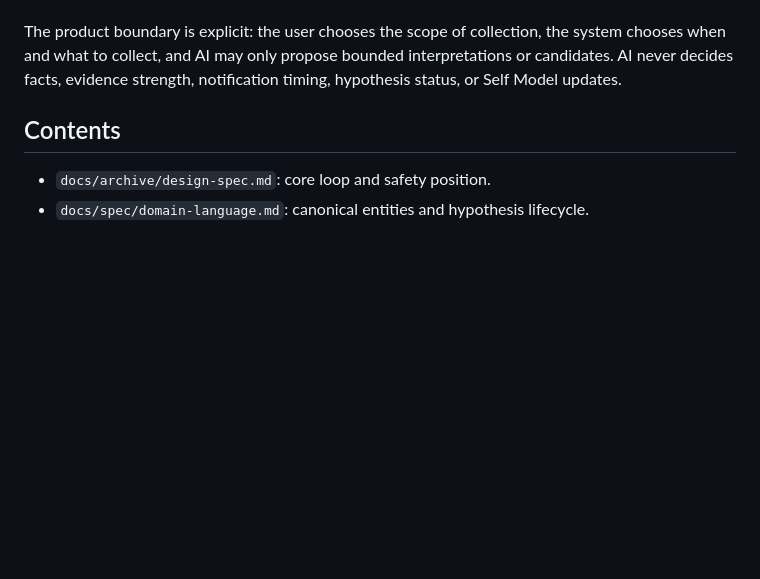
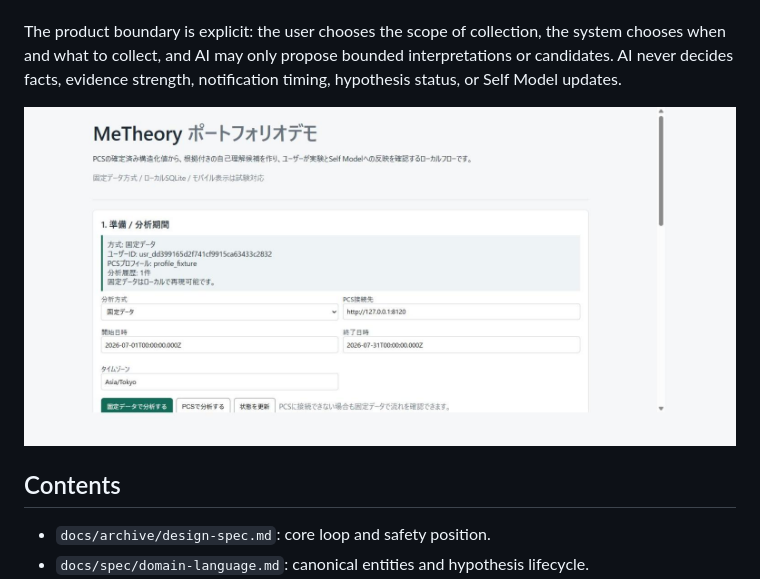
Before and after one commit to jinghaodao-tech/MeTheory, a Markdown page: README.md, the part around the change. Drawn GitHub-style; pictures changed too: docs/screenshots/portfolio-demo.jpg (added); blank space fills up the shorter version.

Commit message:
Finalize MeTheory analysis transparency

```diff
--- a/README.md
+++ b/README.md
@@ -25,6 +25,8 @@ The product boundary is explicit: the user chooses the scope of collection,
 the system chooses when and what to collect, and AI may only propose bounded
 interpretations or candidates. AI never decides facts, evidence strength,
 notification timing, hypothesis status, or Self Model updates.
+
+![MeTheory portfolio demo](docs/screenshots/portfolio-demo.jpg)
 
 ## Contents
 
```
Also changed, not shown: docs/adr/ADR-013-reproducibility-before-evaluator-change-ja.md (added, +21 -0 lines), docs/adr/ADR-013-reproducibility-before-evaluator-change.md (added, +21 -0 lines), docs/adr/ADR-014-exact-independence-check-ja.md (added, +25 -0 lines), docs/adr/ADR-014-exact-independence-check.md (added, +25 -0 lines), docs/adr/README.md (+2 -0 lines), docs/spec/analysis-method-limitations-ja.md (added, +31 -0 lines), 9 other files.
